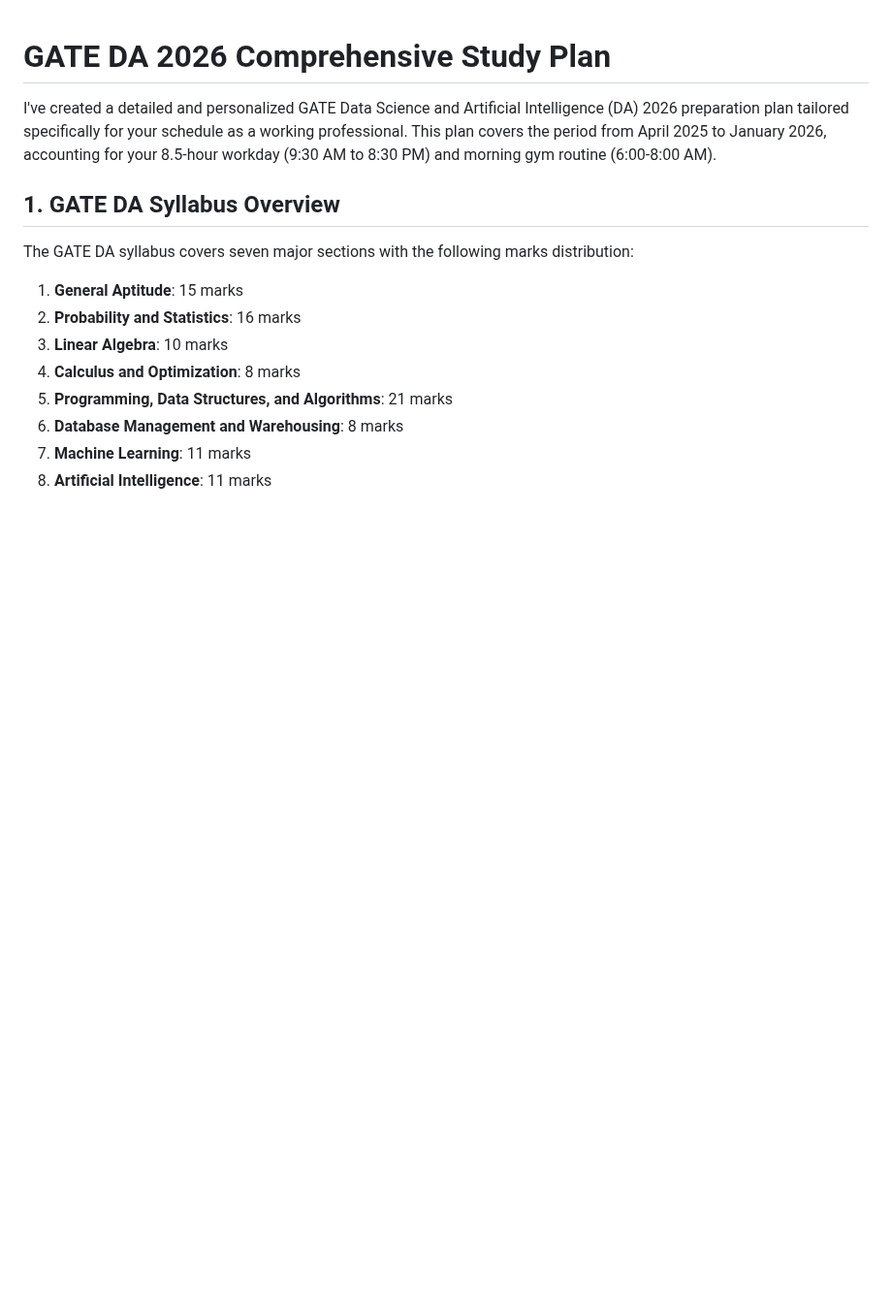
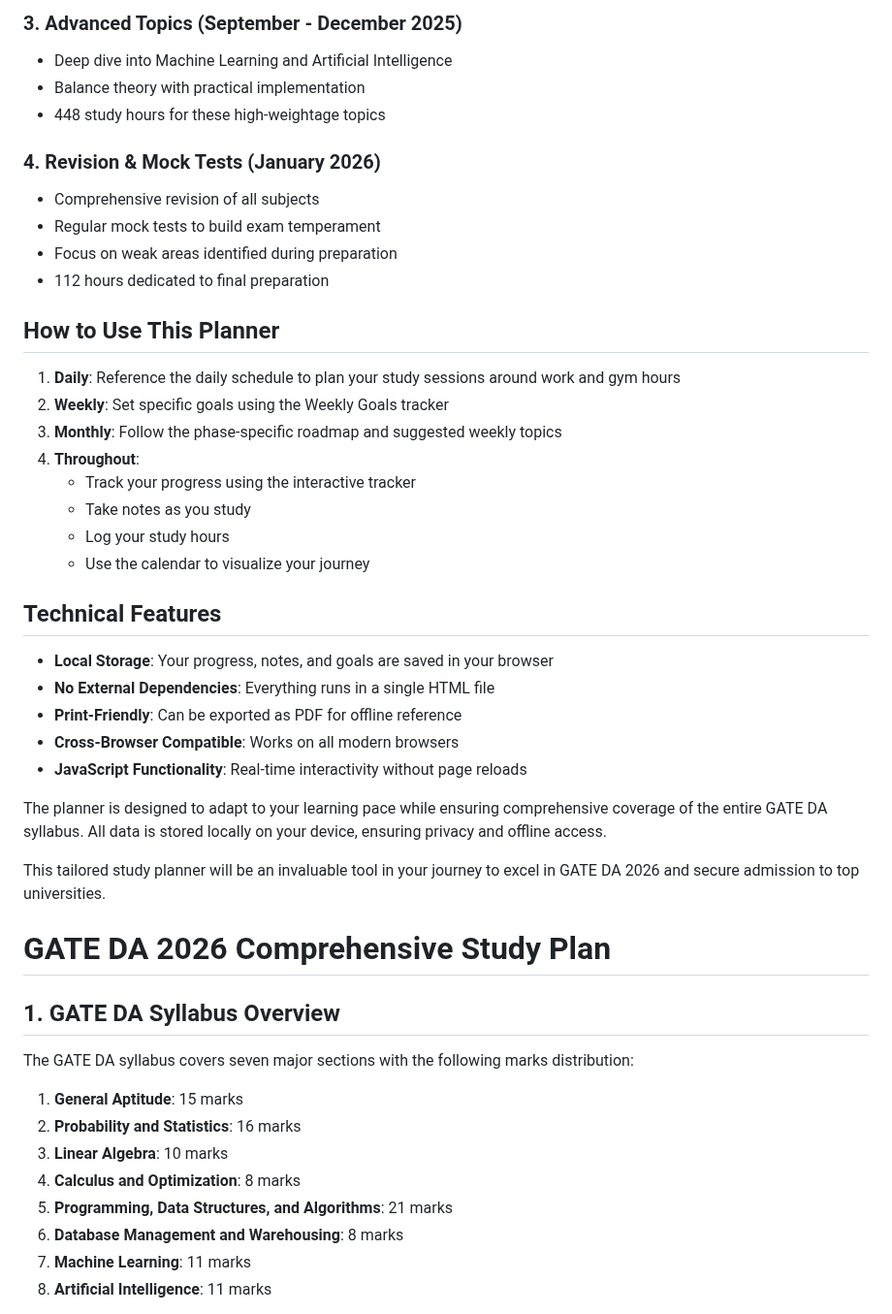
Before and after one commit to Mr-Dark-debug/GATE-DA-2026-ROADMAP, a Markdown page: README.md, the part around one of its changes. Shown at 97% size. GitHub-like rendering; blank space fills up the shorter version.

```diff
--- a/README.md
+++ b/README.md
@@ -1,6 +48,38 @@
+### 3. Advanced Topics (September - December 2025)
+- Deep dive into Machine Learning and Artificial Intelligence
+- Balance theory with practical implementation
+- 448 study hours for these high-weightage topics
+
+### 4. Revision & Mock Tests (January 2026)
+- Comprehensive revision of all subjects
+- Regular mock tests to build exam temperament
+- Focus on weak areas identified during preparation
+- 112 hours dedicated to final preparation
+
+## How to Use This Planner
+
+1. **Daily**: Reference the daily schedule to plan your study sessions around work and gym hours
+2. **Weekly**: Set specific goals using the Weekly Goals tracker
+3. **Monthly**: Follow the phase-specific roadmap and suggested weekly topics
+4. **Throughout**:
+   - Track your progress using the interactive tracker
+   - Take notes as you study
+   - Log your study hours
+   - Use the calendar to visualize your journey
+
+## Technical Features
+
+- **Local Storage**: Your progress, notes, and goals are saved in your browser
+- **No External Dependencies**: Everything runs in a single HTML file
+- **Print-Friendly**: Can be exported as PDF for offline reference
+- **Cross-Browser Compatible**: Works on all modern browsers
+- **JavaScript Functionality**: Real-time interactivity without page reloads
+
+The planner is designed to adapt to your learning pace while ensuring comprehensive coverage of the entire GATE DA syllabus. All data is stored locally on your device, ensuring privacy and offline access.
+
+This tailored study planner will be an invaluable tool in your journey to excel in GATE DA 2026 and secure admission to top universities.
+
 # GATE DA 2026 Comprehensive Study Plan
-
-I've created a detailed and personalized GATE Data Science and Artificial Intelligence (DA) 2026 preparation plan tailored specifically for your schedule as a working professional. This plan covers the period from April 2025 to January 2026, accounting for your 8.5-hour workday (9:30 AM to 8:30 PM) and morning gym routine (6:00-8:00 AM).
 
 ## 1. GATE DA Syllabus Overview
 
```
Also changed, not shown: other parts of README.md (+47 -0 lines).
